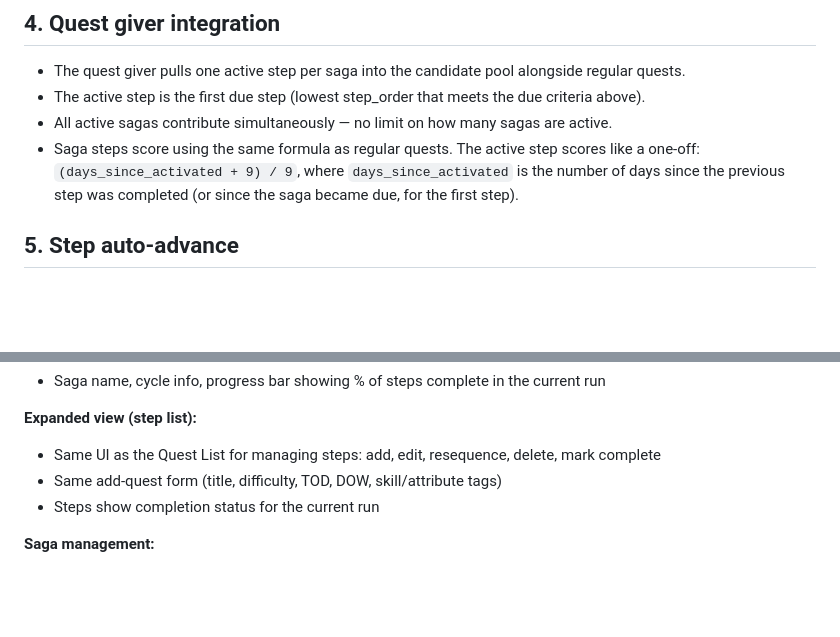
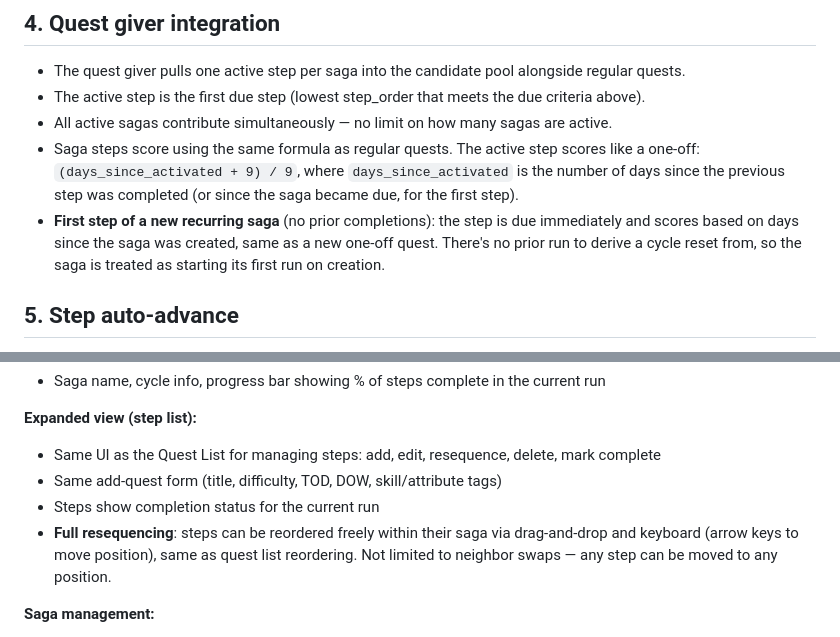
Before and after one commit to suzbot/next-quest, a Markdown page: docs/phase2g-requirements.md, 2 parts joined by grey strips. Drawn GitHub-style; blank space fills up the shorter version.

Commit message:
Saga requirements: resequencing detail and first-step scoring
Clarify full drag-and-drop + keyboard resequencing for saga steps
(not limited to neighbor swaps). Add explicit scoring behavior for
first step of a new recurring saga with no prior completions.

Co-Authored-By: Claude Opus 4.6 (1M context) <noreply@anthropic.com>

```diff
--- a/docs/phase2g-requirements.md
+++ b/docs/phase2g-requirements.md
@@ -42,6 +42,7 @@ A saga's first step becomes due when:
 - The active step is the first due step (lowest step_order that meets the due criteria above).
 - All active sagas contribute simultaneously — no limit on how many sagas are active.
 - Saga steps score using the same formula as regular quests. The active step scores like a one-off: `(days_since_activated + 9) / 9`, where `days_since_activated` is the number of days since the previous step was completed (or since the saga became due, for the first step).
+- **First step of a new recurring saga** (no prior completions): the step is due immediately and scores based on days since the saga was created, same as a new one-off quest. There's no prior run to derive a cycle reset from, so the saga is treated as starting its first run on creation.
 
 ## 5. Step auto-advance
 
@@ -71,6 +72,7 @@ A new tab in the app for managing sagas.
 - Same UI as the Quest List for managing steps: add, edit, resequence, delete, mark complete
 - Same add-quest form (title, difficulty, TOD, DOW, skill/attribute tags)
 - Steps show completion status for the current run
+- **Full resequencing**: steps can be reordered freely within their saga via drag-and-drop and keyboard (arrow keys to move position), same as quest list reordering. Not limited to neighbor swaps — any step can be moved to any position.
 
 **Saga management:**
 - Add new saga (name, optional cycle days)
```
